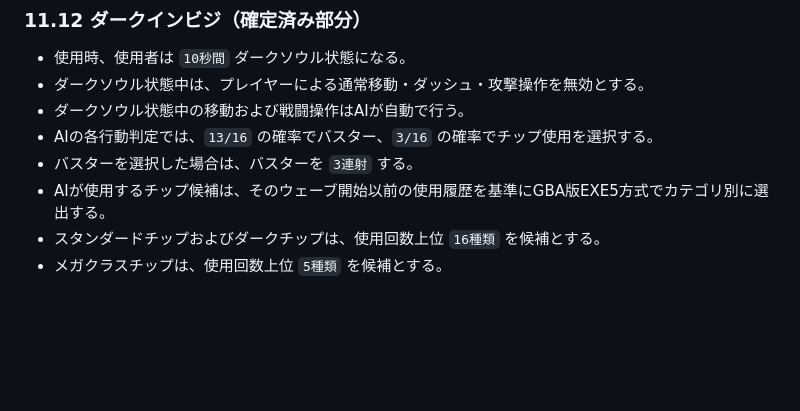
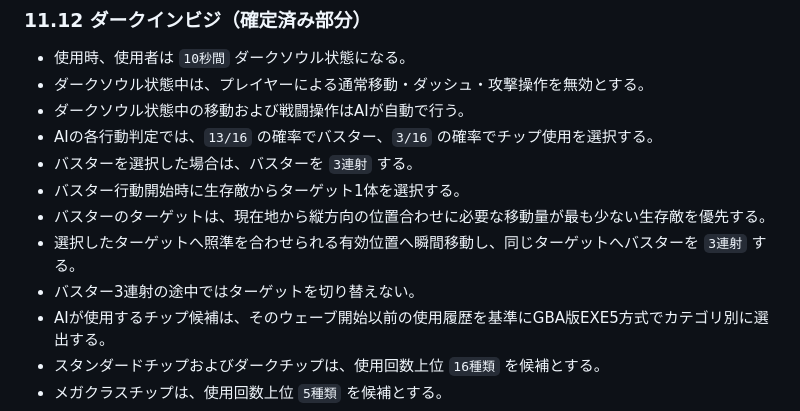
Before and after one commit to KDK941007/BattleNetwork, a Markdown page: KOKORO_SYSTEM_DESIGN.md, the part around one of its changes. Rendered like a GitHub page; blank space fills up the shorter version.

Commit message:
Document DarkInvis buster targeting

```diff
--- a/KOKORO_SYSTEM_DESIGN.md
+++ b/KOKORO_SYSTEM_DESIGN.md
@@ -400,6 +400,10 @@ EXE5のダークチップ12種類を基本ラインナップとしてすべて
 - ダークソウル状態中の移動および戦闘操作はAIが自動で行う。
 - AIの各行動判定では、`13/16` の確率でバスター、`3/16` の確率でチップ使用を選択する。
 - バスターを選択した場合は、バスターを `3連射` する。
+- バスター行動開始時に生存敵からターゲット1体を選択する。
+- バスターのターゲットは、現在地から縦方向の位置合わせに必要な移動量が最も少ない生存敵を優先する。
+- 選択したターゲットへ照準を合わせられる有効位置へ瞬間移動し、同じターゲットへバスターを `3連射` する。
+- バスター3連射の途中ではターゲットを切り替えない。
 - AIが使用するチップ候補は、そのウェーブ開始以前の使用履歴を基準にGBA版EXE5方式でカテゴリ別に選出する。
 - スタンダードチップおよびダークチップは、使用回数上位 `16種類` を候補とする。
 - メガクラスチップは、使用回数上位 `5種類` を候補とする。
```
Also changed, not shown: other parts of KOKORO_SYSTEM_DESIGN.md (+1 -1 lines).
